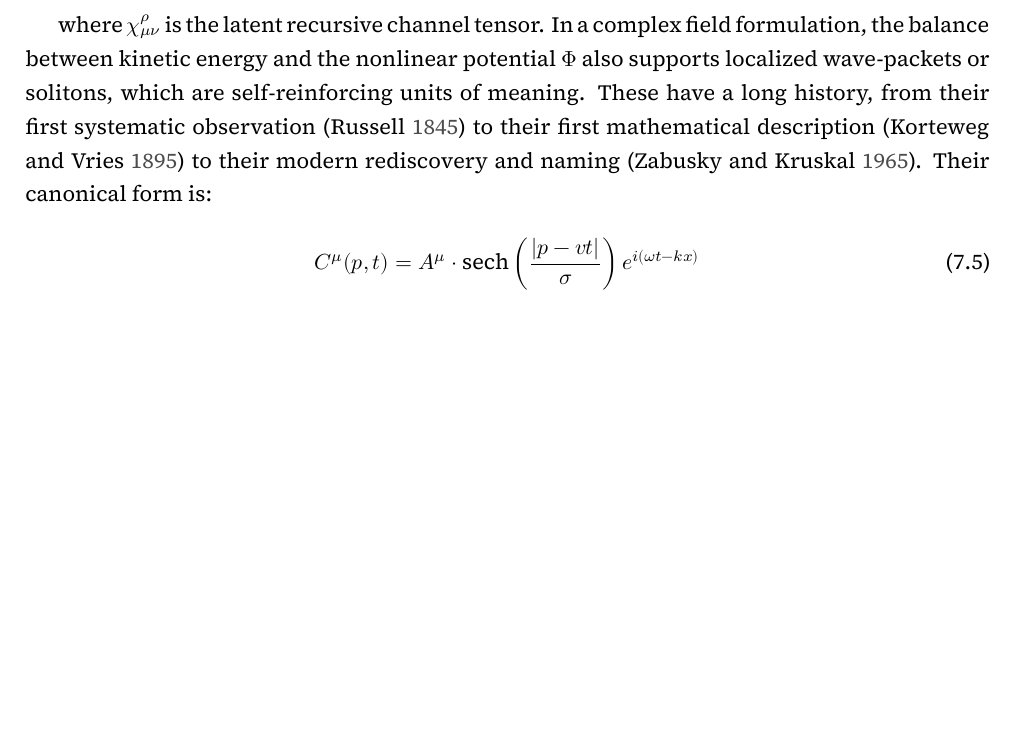
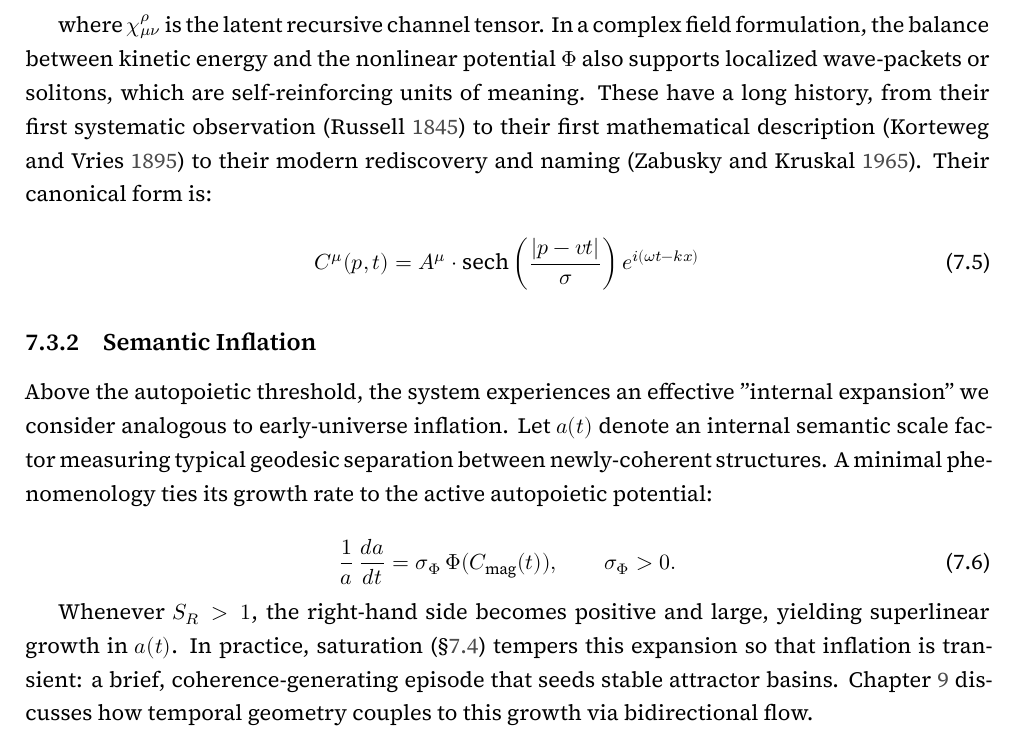
Before and after one commit to someobserver/recurgent-field-theory, a LaTeX thesis (manuscript/recurgence.tex, which reads manuscript/chapters/ch_07_autopoietic_function_and_phase_transitions.tex): part of page 35 of 89, cut so that both start at the same text, the shorter picture padded with empty space. Compiled offline with XeLaTeX.

Commit message:
subsection 7.3.2 on inflationary structures

```diff
--- a/manuscript/chapters/ch_07_autopoietic_function_and_phase_transitions.tex
+++ b/manuscript/chapters/ch_07_autopoietic_function_and_phase_transitions.tex
@@ -65,6 +65,19 @@ C^\mu(p,t) = A^\mu \cdot \text{sech}\left(\frac{|p-vt|}{\sigma}\right) e^{i(\ome
 
 % ------------------------------------------------------------------------------------------------
 
+\subsection{Semantic Inflation}
+\label{7.3.2:semantic_inflation}
+
+Above the autopoietic threshold, the system experiences an effective "internal expansion" we consider analogous to early-universe inflation. Let \(a(t)\) denote an internal semantic scale factor measuring typical geodesic separation between newly-coherent structures. A minimal phenomenology ties its growth rate to the active autopoietic potential:
+
+\begin{equation}
+\frac{1}{a}\,\frac{da}{dt} = \sigma_\Phi\, \Phi(C_{\mathrm{mag}}(t)), \qquad \sigma_\Phi>0.
+\end{equation}
+
+Whenever \(S_R>1\), the right-hand side becomes positive and large, yielding superlinear growth in \(a(t)\). In practice, saturation (\S\ref{7.4:regulatory_mechanisms_and_stability}) tempers this expansion so that inflation is transient: a brief, coherence-generating episode that seeds stable attractor basins. Chapter~\ref{9:temporal_architectures_and_bidirectional_flow} discusses how temporal geometry couples to this growth via bidirectional flow.
+
+% ------------------------------------------------------------------------------------------------
+
 \section{Regulatory Mechanisms and Stability}
 \label{7.4:regulatory_mechanisms_and_stability}
 
```
